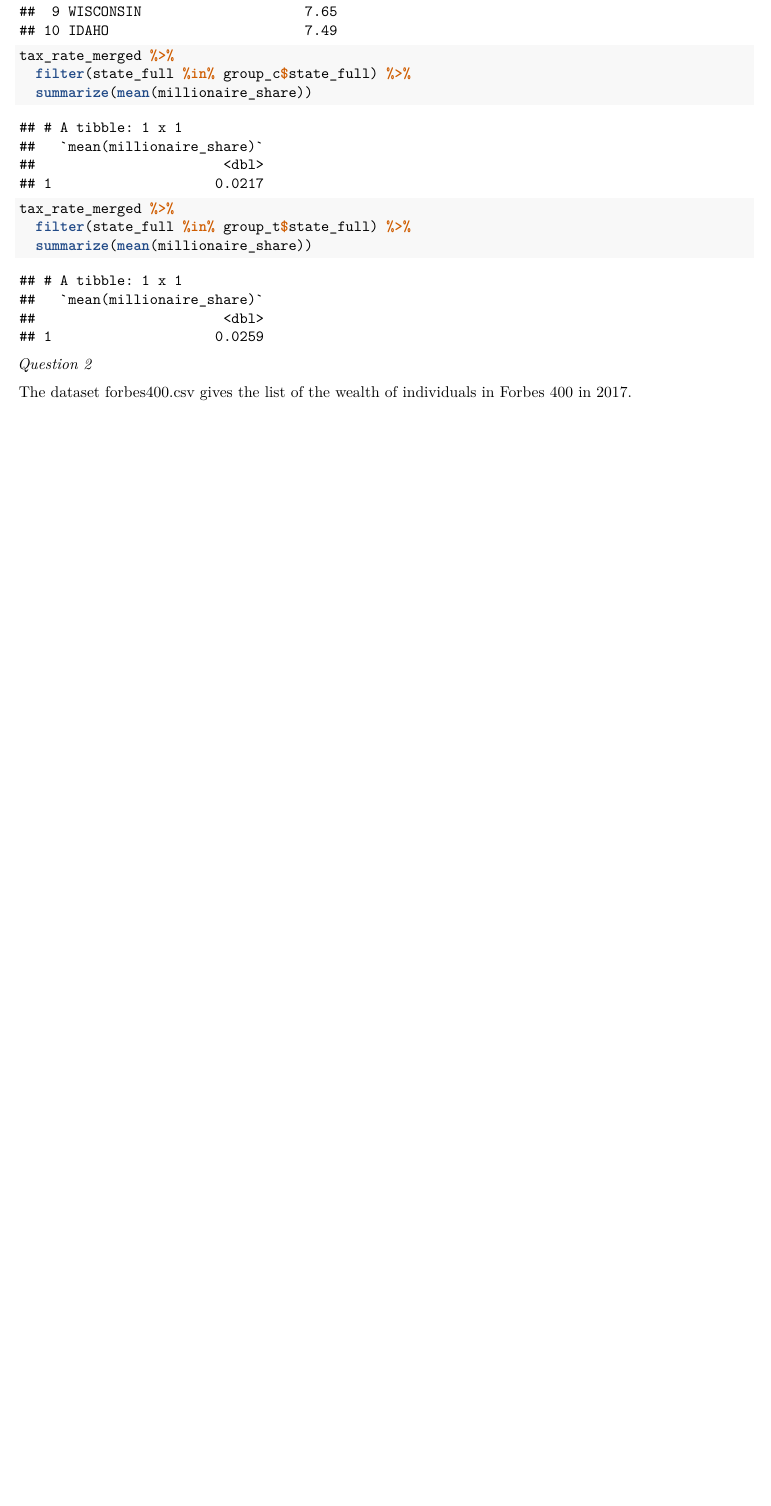
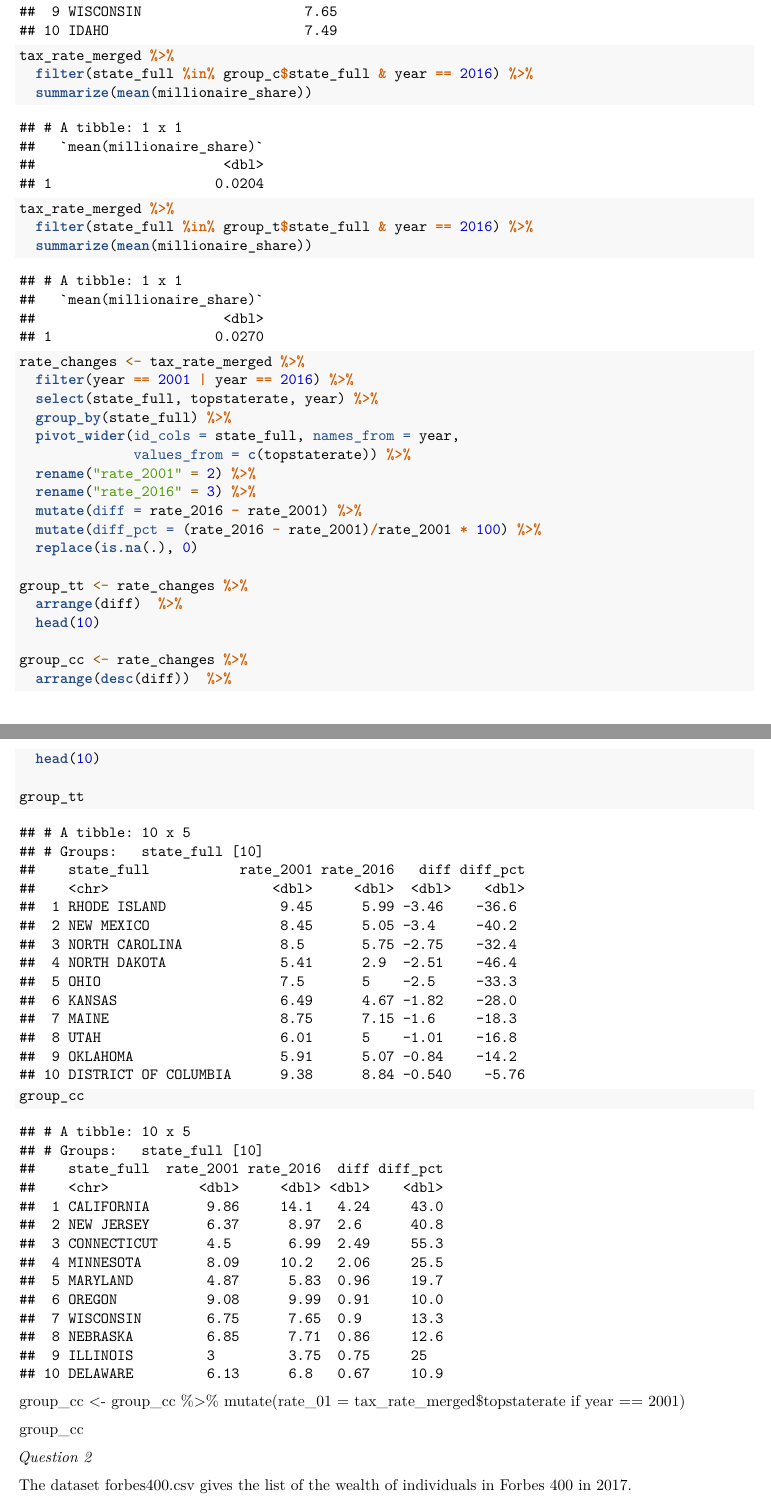
Before and after one commit to Kiran-wij/econ352, an R Markdown document (Markdown.Rmd): part of page 6 of 7 before the commit and two parts of pages 6 and 7 of 8 after it, the two joined at a grey line, cut so that both start at the same text, the shorter picture padded with empty space. Rendered offline with R 4.5, knitr and Pandoc, then LaTeX, with nearby package versions.

Commit message:
groups cc and tt

````diff
--- a/Markdown.Rmd
+++ b/Markdown.Rmd
@@ -86,13 +86,47 @@ group_t
 
 ```{r 1-3}
 tax_rate_merged %>%
-  filter(state_full %in% group_c$state_full) %>%
+  filter(state_full %in% group_c$state_full & year == 2016) %>%
   summarize(mean(millionaire_share))
 
 tax_rate_merged %>%
-  filter(state_full %in% group_t$state_full) %>%
+  filter(state_full %in% group_t$state_full & year == 2016) %>%
   summarize(mean(millionaire_share))
 ```
+
+
+```{r 1-4}
+rate_changes <- tax_rate_merged %>%
+  filter(year == 2001 | year == 2016) %>%
+  select(state_full, topstaterate, year) %>%
+  group_by(state_full) %>%
+  pivot_wider(id_cols = state_full, names_from = year,
+              values_from = c(topstaterate)) %>%
+  rename("rate_2001" = 2) %>%
+  rename("rate_2016" = 3) %>%
+  mutate(diff = rate_2016 - rate_2001) %>%
+  mutate(diff_pct = (rate_2016 - rate_2001)/rate_2001 * 100) %>%
+  replace(is.na(.), 0)
+
+group_tt <- rate_changes %>%
+  arrange(diff)  %>%
+  head(10)
+
+group_cc <- rate_changes %>%
+  arrange(desc(diff))  %>%
+  head(10)
+
+group_tt
+group_cc
+
+
+```
+
+group_cc <- group_cc %>%
+  mutate(rate_01 = tax_rate_merged$topstaterate if year == 2001)
+
+group_cc
+
 
 *Question 2*
 
````
